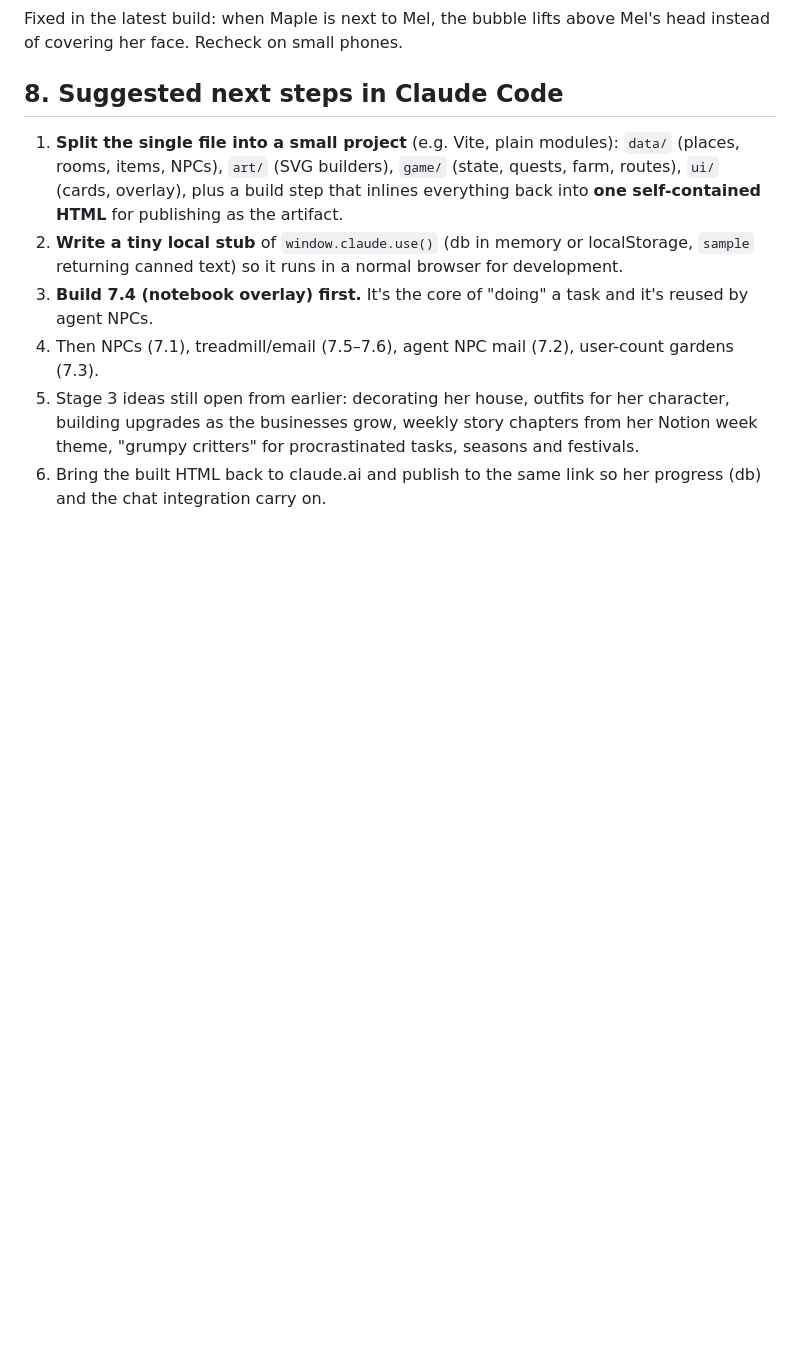
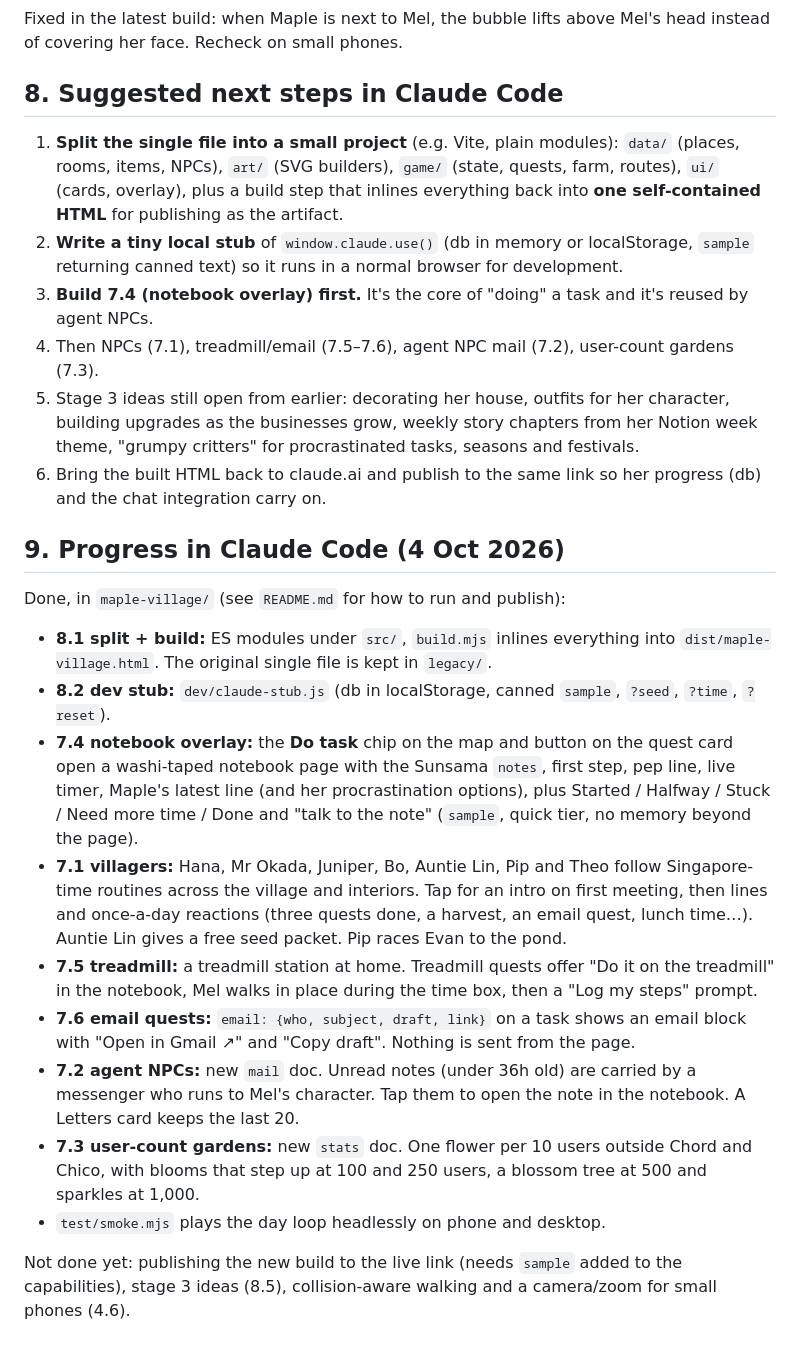
Before and after one commit to thelumenco/planner, a Markdown page: maple-village/HANDOFF.md, the part around the change. GitHub-like rendering; blank space fills up the shorter version.

```diff
--- a/maple-village/HANDOFF.md
+++ b/maple-village/HANDOFF.md
@@ -198,3 +198,19 @@ Fixed in the latest build: when Maple is next to Mel, the bubble lifts above Mel
 4. Then NPCs (7.1), treadmill/email (7.5–7.6), agent NPC mail (7.2), user-count gardens (7.3).
 5. Stage 3 ideas still open from earlier: decorating her house, outfits for her character, building upgrades as the businesses grow, weekly story chapters from her Notion week theme, "grumpy critters" for procrastinated tasks, seasons and festivals.
 6. Bring the built HTML back to claude.ai and publish to the same link so her progress (db) and the chat integration carry on.
+
+## 9. Progress in Claude Code (4 Oct 2026)
+
+Done, in `maple-village/` (see `README.md` for how to run and publish):
+
+- **8.1 split + build:** ES modules under `src/`, `build.mjs` inlines everything into `dist/maple-village.html`. The original single file is kept in `legacy/`.
+- **8.2 dev stub:** `dev/claude-stub.js` (db in localStorage, canned `sample`, `?seed`, `?time`, `?reset`).
+- **7.4 notebook overlay:** the **Do task** chip on the map and button on the quest card open a washi-taped notebook page with the Sunsama `notes`, first step, pep line, live timer, Maple's latest line (and her procrastination options), plus Started / Halfway / Stuck / Need more time / Done and "talk to the note" (`sample`, quick tier, no memory beyond the page).
+- **7.1 villagers:** Hana, Mr Okada, Juniper, Bo, Auntie Lin, Pip and Theo follow Singapore-time routines across the village and interiors. Tap for an intro on first meeting, then lines and once-a-day reactions (three quests done, a harvest, an email quest, lunch time…). Auntie Lin gives a free seed packet. Pip races Evan to the pond.
+- **7.5 treadmill:** a treadmill station at home. Treadmill quests offer "Do it on the treadmill" in the notebook, Mel walks in place during the time box, then a "Log my steps" prompt.
+- **7.6 email quests:** `email: {who, subject, draft, link}` on a task shows an email block with "Open in Gmail ↗" and "Copy draft". Nothing is sent from the page.
+- **7.2 agent NPCs:** new `mail` doc. Unread notes (under 36h old) are carried by a messenger who runs to Mel's character. Tap them to open the note in the notebook. A Letters card keeps the last 20.
+- **7.3 user-count gardens:** new `stats` doc. One flower per 10 users outside Chord and Chico, with blooms that step up at 100 and 250 users, a blossom tree at 500 and sparkles at 1,000.
+- `test/smoke.mjs` plays the day loop headlessly on phone and desktop.
+
+Not done yet: publishing the new build to the live link (needs `sample` added to the capabilities), stage 3 ideas (8.5), collision-aware walking and a camera/zoom for small phones (4.6).
```
Also changed, not shown: maple-village/README.md (added, +66 -0 lines), 1 other file.
